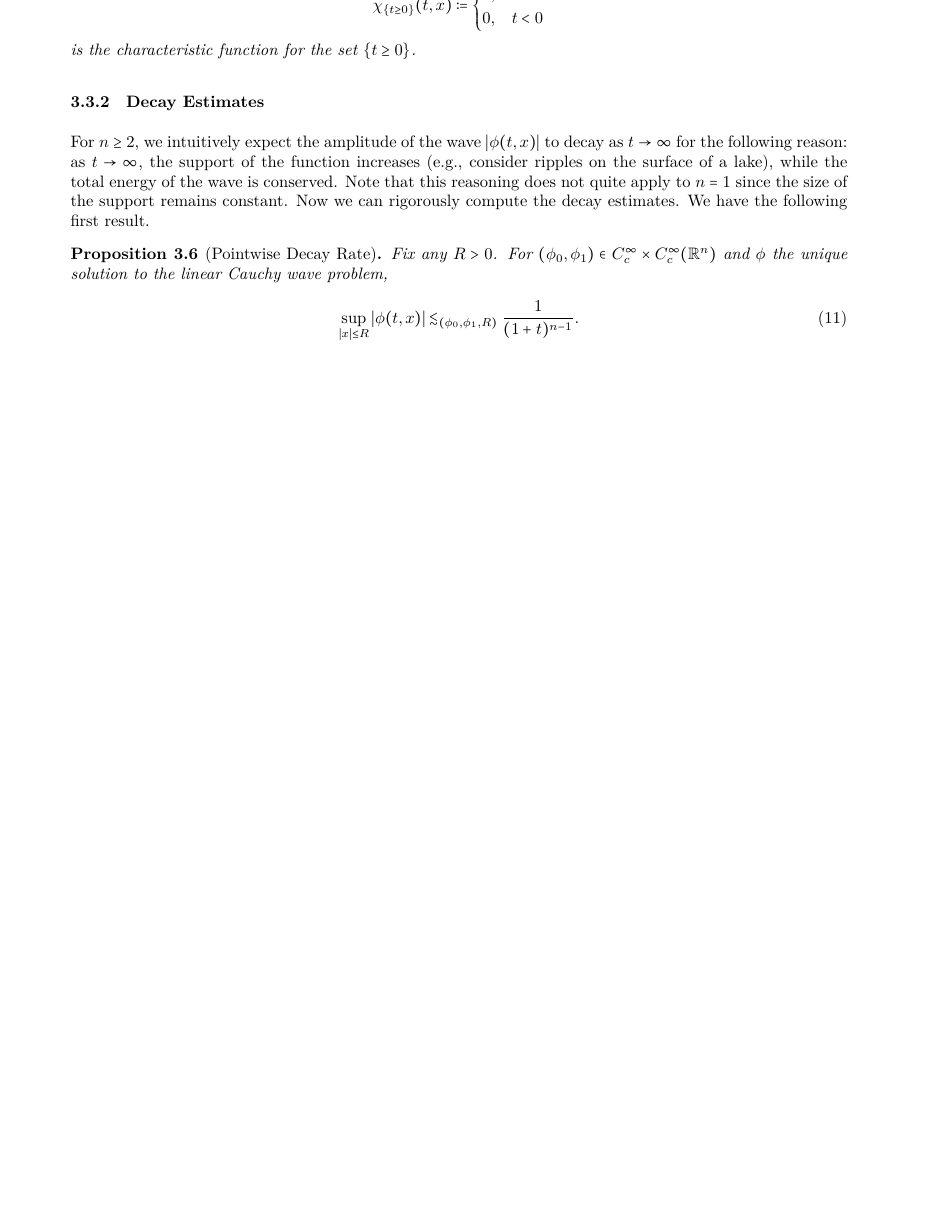
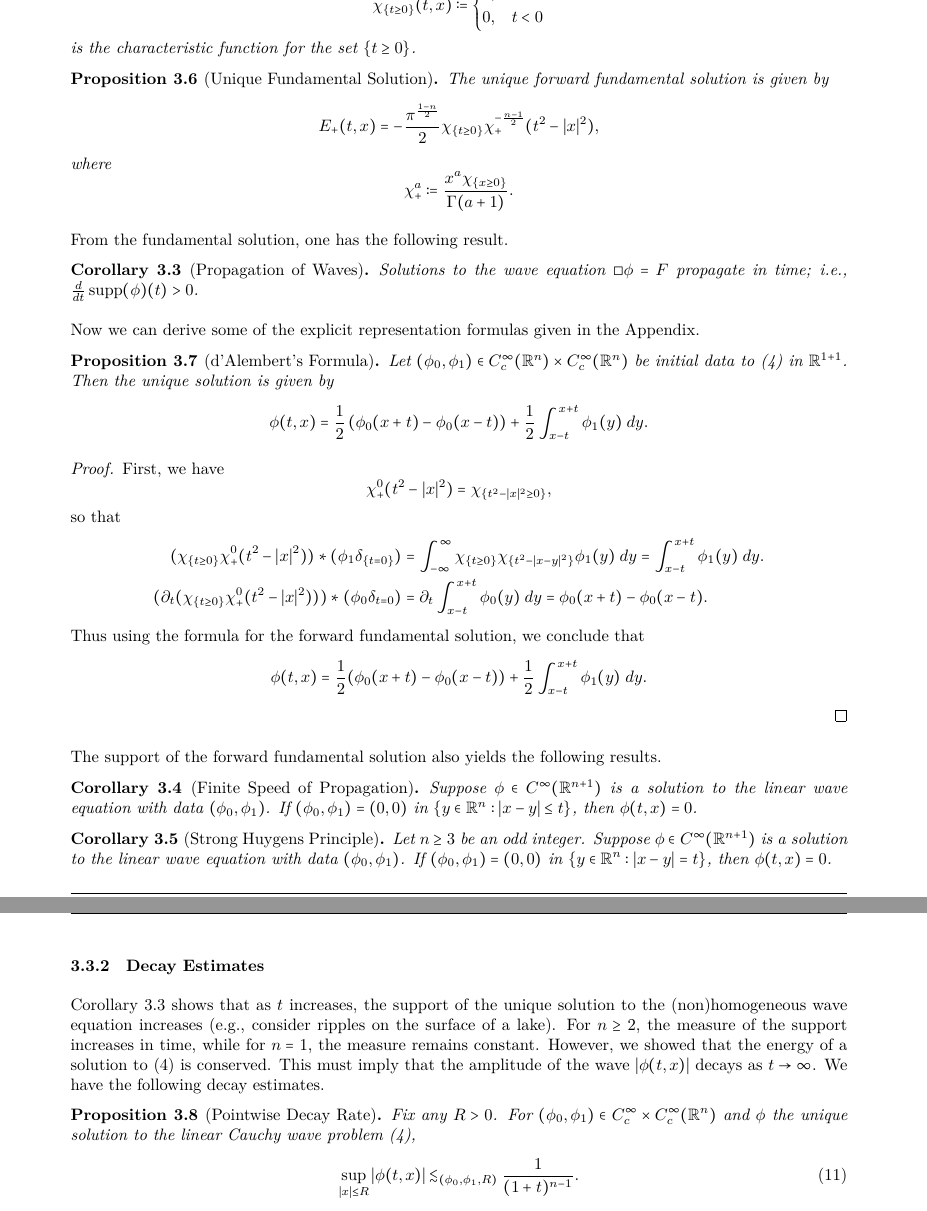
Before and after one commit to amadhava25/Orals, a LaTeX document (Orals Notes/orals_prep.tex): part of page 19 of 34 before the commit and two parts of pages 19 and 20 of 35 after it, the two joined at a grey line, cut so that both start at the same text, the shorter picture padded with empty space. The pictures show the PDF file Orals Notes/orals_prep.pdf that the author committed with the source.

Commit message:
Adding more notes

```diff
--- a/Orals Notes/orals_prep.tex
+++ b/Orals Notes/orals_prep.tex
@@ -782,13 +782,68 @@ Now, we can use the forward fundamental solution to craft a solution to (\ref{eq
 	is the characteristic function for the set $\{t \geq 0\}$.
 \end{prop}
 
+\begin{prop}[Unique Fundamental Solution]
+	The unique forward fundamental solution is given by
+	\begin{equation*}
+		E_{+}(t, x) = -\frac{\pi^{\frac{1 - n}{2}}}{2}\chi_{\{t \geq 0\}}\chi_{+}^{-\frac{n-1}{2}}(t^{2} - |x|^{2}),
+	\end{equation*}
+	where
+	\begin{equation*}
+		\chi_{+}^{a} \coloneqq \frac{x^{a}\chi_{\{x \geq 0\}}}{\Gamma(a + 1)}.
+	\end{equation*}
+\end{prop}
+
+From the fundamental solution, one has the following result.
+
+\begin{corollary}[Propagation of Waves]
+	Solutions to the wave equation $\Box \phi = F$ propagate in time; i.e., $\frac{d}{dt}\operatorname{supp}(\phi)(t) > 0$.
+	\label{cor:wave_prop}
+\end{corollary}
+
+
+Now we can derive some of the explicit representation formulas given in the Appendix.
+
+\begin{prop}[d'Alembert's Formula]
+	Let $(\phi_{0}, \phi_{1}) \in C_{c}^{\infty}(\mathbb{R}^{n}) \times C_{c}^{\infty}(\mathbb{R}^{n})$ be initial data to (\ref{eq:clwp}) in $\mathbb{R}^{1 + 1}$. Then the unique solution is given by
+	\begin{equation*}
+		\phi(t, x) = \frac{1}{2}\left(\phi_{0}(x + t) - \phi_{0}(x - t)\right) + \frac{1}{2}\int_{x - t}^{x + t}\phi_{1}(y)\;dy.
+	\end{equation*}
+\end{prop}
+
+\begin{proof}
+	First, we have
+	\begin{equation*}
+		\chi_{+}^{0}(t^{2} - |x|^{2}) = \chi_{\{t^{2} - |x|^{2} \geq 0\}},
+	\end{equation*}
+	so that
+	\begin{align*}
+		\begin{split}
+			(\chi_{\{t \geq 0\}}\chi_{+}^{0}(t^{2} - |x|^{2})) \ast (\phi_{1}\delta_{\{t = 0\}}) &= \int_{-\infty}^{\infty}\chi_{\{t \geq 0\}} \chi_{\{t^{2} - |x - y|^{2}\}}\phi_{1}(y)\;dy = \int_{x - t}^{x + t}\phi_{1}(y)\;dy. \\
+			(\partial_{t}(\chi_{\{t \geq 0\}}\chi_{+}^{0}(t^{2} - |x|^{2}))) \ast (\phi_{0}\delta_{t = 0}) &= \partial_{t}\int_{x - t}^{x + t}\phi_{0}(y)\;dy = \phi_{0}(x + t) - \phi_{0}(x - t).
+		\end{split}
+	\end{align*}
+	Thus using the formula for the forward fundamental solution, we conclude that
+	\begin{equation*}
+		\phi(t, x) = \frac{1}{2}(\phi_{0}(x + t) - \phi_{0}(x - t)) + \frac{1}{2}\int_{x - t}^{x + t}\phi_{1}(y)\;dy.
+	\end{equation*}
+\end{proof}
+
+The support of the forward fundamental solution also yields the following results.
+
+\begin{corollary}[Finite Speed of Propagation]
+	Suppose $\phi  \in C^{\infty}(\mathbb{R}^{n + 1})$ is a solution to the linear wave equation with data $(\phi_{0}, \phi_{1})$. If $(\phi_{0}, \phi_{1}) = (0,0)$ in $\{y \in \mathbb{R}^{n}: |x - y| \leq t\}$, then $\phi(t, x) = 0$.
+\end{corollary}
+
+\begin{corollary}[Strong Huygens Principle]
+	Let $n \geq 3$ be an odd integer. Suppose $\phi \in C^{\infty}(\mathbb{R}^{n + 1})$ is a solution to the linear wave equation with data $(\phi_{0}, \phi_{1})$. If $(\phi_{0}, \phi_{1}) = (0,0)$ in $\{y \in \mathbb{R}^{n}: |x - y| = t\}$, then $\phi(t, x) =0$.
+\end{corollary}
 
 \subsubsection{Decay Estimates}
 
-For $n \geq 2$, we intuitively expect the amplitude of the wave $|\phi(t, x)|$ to decay as $t \to \infty$ for the following reason: as $t \to \infty$, the support of the function increases (e.g., consider ripples on the surface of a lake), while the total energy of the wave is conserved. Note that this reasoning  does not quite apply to $n = 1$ since the size of the support remains constant. Now we can rigorously compute the decay estimates. We have the following first result.
+Corollary \ref{cor:wave_prop} shows that as $t$ increases, the support of the unique solution to the (non)homogeneous wave equation increases (e.g., consider ripples on the surface of a lake). For $n \geq 2$, the measure of the support increases in time, while for $n =1$, the measure remains constant. However, we showed that the energy of a solution to (\ref{eq:clwp}) is conserved. This must imply that the amplitude of the wave $|\phi(t, x)|$ decays as $t \to \infty$. We have the following decay estimates.
 
 \begin{prop}[Pointwise Decay Rate]
-	Fix any $R > 0$. For $(\phi_{0}, \phi_{1}) \in C_{c}^{\infty} \times C_{c}^{\infty}(\mathbb{R}^{n})$ and $\phi$ the unique solution to the linear Cauchy wave problem,
+	Fix any $R > 0$. For $(\phi_{0}, \phi_{1}) \in C_{c}^{\infty} \times C_{c}^{\infty}(\mathbb{R}^{n})$ and $\phi$ the unique solution to the linear Cauchy wave problem (\ref{eq:clwp}),
 	\begin{equation}
 		\sup_{|x| \leq R}|\phi(t, x)|\lesssim_{(\phi_{0}, \phi_{1}, R)} \frac{1}{(1 + t)^{n - 1}}.
 		\label{eq:decay_clwp_1}
@@ -919,3 +974,9 @@ Furthermore, we shall assume that $a$ and all its derivatives (of all orders) ar
 	\textcolor{red}{[!! Complete Later !!]}
 \end{proof}
 
+
+\begin{theorem}[Existence of Solutions to the Linear Equation]
+	Let $k \in \mathbb{N}$. Given $F \in L^{1}([0,T]; H^{k - 1}(\mathbb{R}^{n}))$, there exists a solution
+	\begin{equation*}
+		(\phi, \partial_{t}\phi) \in L^{\infty}([0,T]; H^{k}(\mathbb{R}^{n})) \times L^{\infty}([0,T]; H^{k - 1}(\mathbb{R}^{n}))
+	\end{equation*}
@@ -922,3 +991,4 @@ Furthermore, we shall assume that $a$ and all its derivatives (of all orders) ar
+\end{proof}
 \subsection{Linear Hyperbolic Systems}
 
 Here, we consider additional properties of the linear wave equation not studied above, and also consider the more general class of \textit{hyperbolic systems} \cite{Rauch2012}. As we shall see, this leads naturally to the notion of \textit{propagation}. Some of these results are presented, perhaps with less exposition, in the Appendix.
```
Also changed, not shown: Orals Notes/Exercises.tex (+12 -1 lines), Orals Notes/Exercises.pdf, Orals Notes/orals_prep.pdf, Orals Notes/orals_prep.tex (10 more changed lines).
